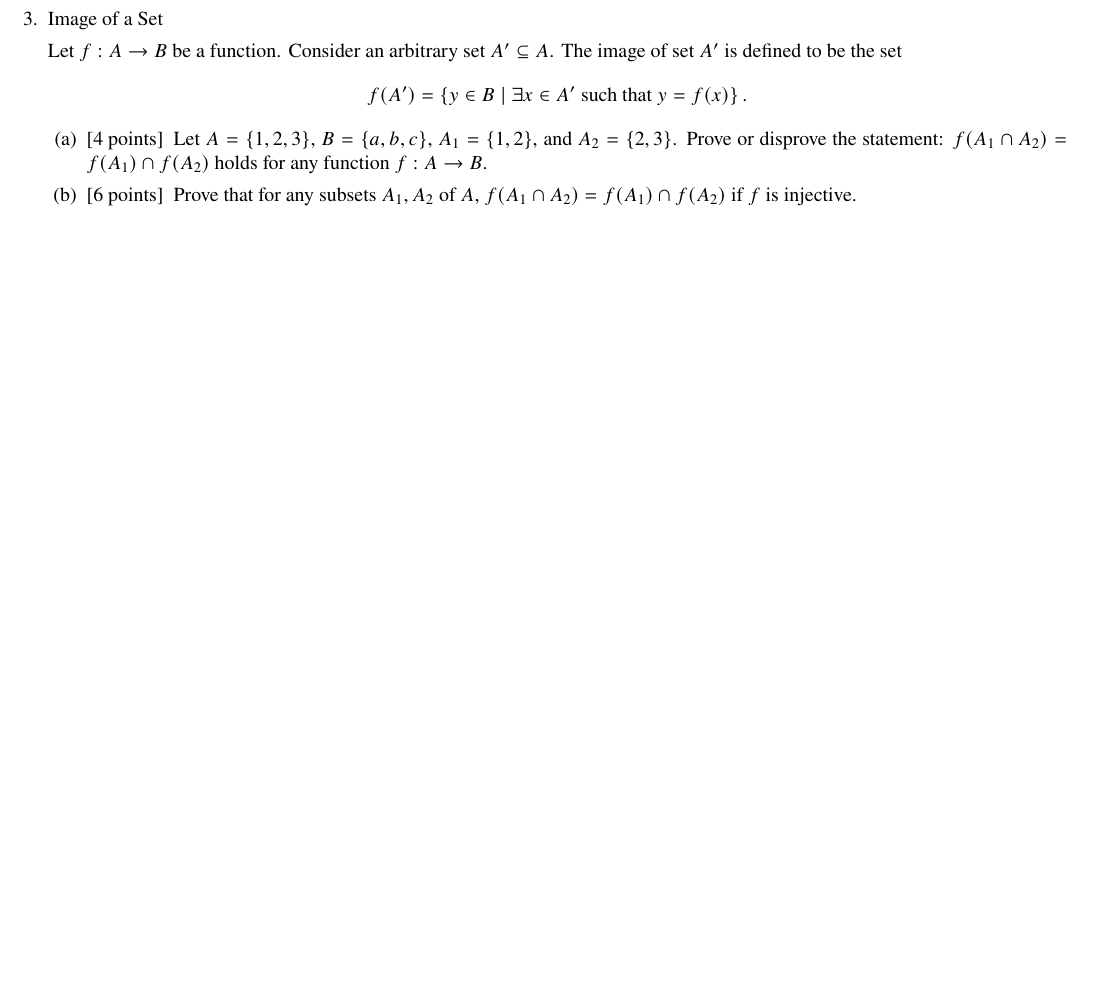
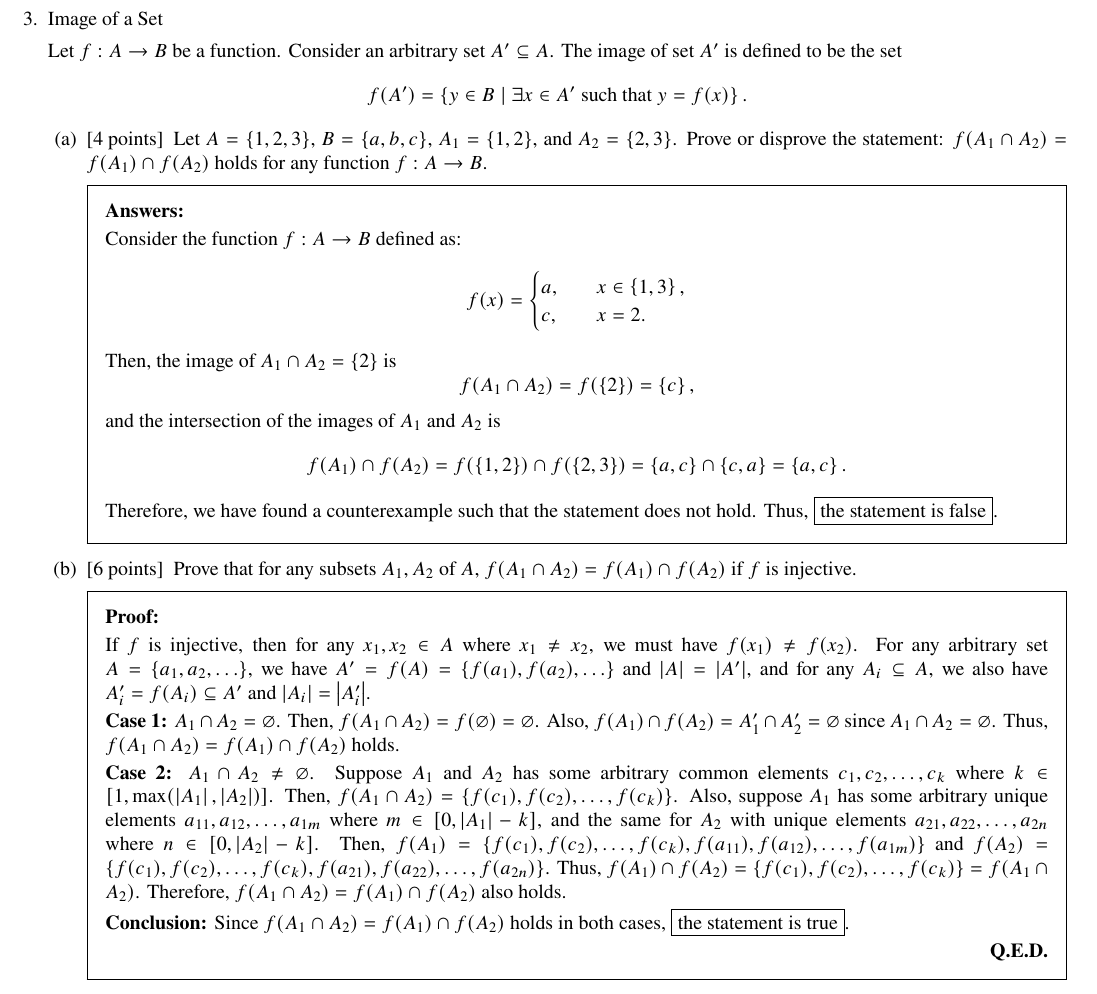
Before and after one commit to ShingZhanho/HKU-Notes, a LaTeX problem sheet (src/COMP2121_1B-Assignment2/COMP2121_1B-Assignment2.tex): part of page 4 of 9, cut so that both start at the same text, the shorter picture padded with empty space. Compiled offline with pdfLaTeX.

Commit message:
docs: finish q3

```diff
--- a/src/COMP2121_1B-Assignment2/COMP2121_1B-Assignment2.tex
+++ b/src/COMP2121_1B-Assignment2/COMP2121_1B-Assignment2.tex
@@ -200,8 +200,49 @@
         Prove or disprove the statement: $f(A_1\cap A_2)=f(A_1)\cap f(A_2)$ holds for any function
         $f:A\to B$.
 
+        \begin{solution}
+            Consider the function $f:A\to B$ defined as: \[
+                f(x)=\begin{cases}
+                    a,\quad&x\in\set{1,3},\\
+                    c,\quad&x=2.
+                \end{cases}
+            \]
+            Then, the image of $A_1\cap A_2=\set{2}$ is \[
+                f(A_1\cap A_2)=f(\set{2})=\set{c},
+            \] and the intersection of the images of $A_1$ and $A_2$ is \[
+                f(A_1)\cap f(A_2)=f(\set{1,2})\cap f(\set{2,3})=\set{a,c}\cap\set{c,a}=\set{a,c}.
+            \]
+            Therefore, we have found a counterexample such that the statement does not hold.
+            Thus, \fbox{the statement is false}.
+        \end{solution}
+
         \part[6] Prove that for any subsets $A_1, A_2$ of $A$, $f(A_1\cap A_2) = f(A_1)\cap f(A_2)$
         if $f$ is injective.
+
+        \begin{psol}
+            If $f$ is injective, then for any $x_1,x_2\in A$ where $x_1\neq x_2$,
+            we must have $f(x_1)\neq f(x_2)$. For any arbitrary set $A=\set{a_1,a_2,\ldots}$,
+            we have $A'=f(A)=\set{f(a_1),f(a_2),\ldots}$ and $\card{A}=\card{A'}$,
+            and for any $A_i\subseteq A$, we also have $A_i'=f(A_i)\subseteq A'$
+            and $\card{A_i}=\card{A_i'}$.
+
+            \textbf{Case 1:} $A_1\cap A_2=\mtset$. Then, $f(A_1\cap A_2)=f(\mtset)=\mtset$.
+            Also, $f(A_1)\cap f(A_2)=A_1'\cap A_2'=\mtset$ since $A_1\cap A_2=\mtset$.
+            Thus, $f(A_1\cap A_2)=f(A_1)\cap f(A_2)$ holds.
+
+            \textbf{Case 2:} $A_1\cap A_2\neq\mtset$. Suppose $A_1$ and $A_2$ has some arbitrary common
+            elements $c_1,c_2,\ldots,c_k$ where $k\in[1,\max(\card{A_1},\card{A_2})]$. Then,
+            $f(A_1\cap A_2)=\set{f(c_1),f(c_2),\ldots,f(c_k)}$. Also, suppose $A_1$ has some arbitrary
+            unique elements $a_{11}, a_{12},\ldots,a_{1m}$ where $m\in[0,\card{A_1}-k]$, and the same for
+            $A_2$ with unique elements $a_{21}, a_{22},\ldots,a_{2n}$ where $n\in[0,\card{A_2}-k]$.
+            Then, $f(A_1)=\set{f(c_1),f(c_2),\ldots,f(c_k),f(a_{11}),f(a_{12}),\ldots,f(a_{1m})}$ and
+            $f(A_2)=\set{f(c_1),f(c_2),\ldots,f(c_k),f(a_{21}),f(a_{22}),\ldots,f(a_{2n})}$.
+            Thus, $f(A_1)\cap f(A_2)=\set{f(c_1),f(c_2),\ldots,f(c_k)}=f(A_1\cap A_2)$.
+            Therefore, $f(A_1\cap A_2)=f(A_1)\cap f(A_2)$ also holds.
+
+            \textbf{Conclusion:} Since $f(A_1\cap A_2)=f(A_1)\cap f(A_2)$ holds in both cases,
+            \fbox{the statement is true}.
+        \end{psol}
 
     \end{parts}
 
```
